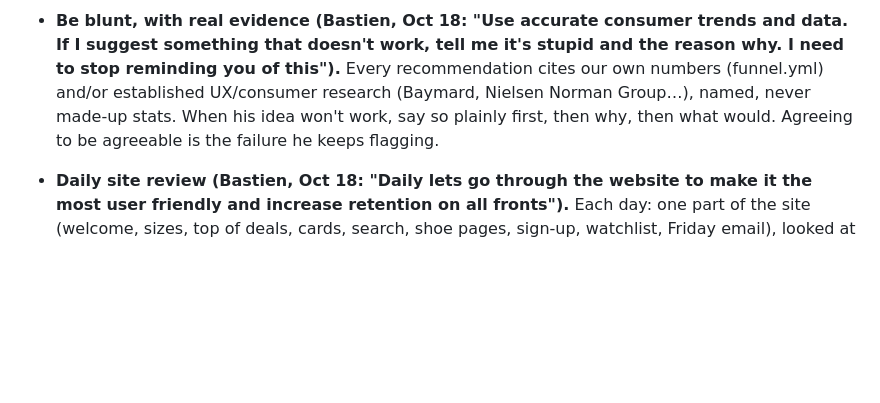
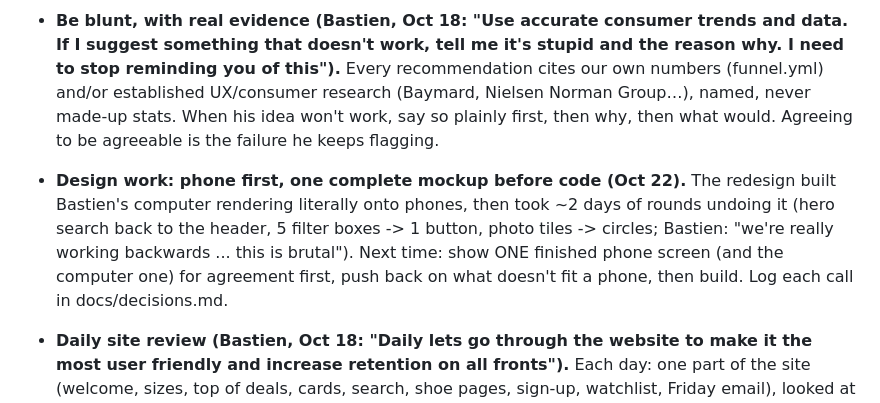
Before and after one commit to Upnorth89/Running-Discount, a Markdown page: CLAUDE.md, the part around the change. Drawn GitHub-style; blank space fills up the shorter version.

Commit message:
Note: design work goes phone first, one complete mockup before code
Co-Authored-By: Claude Opus 5.5 <noreply@anthropic.com>
Claude-Session: https://claude.ai/code/session_01RUChGi3w44GsN1T5Lpq1Zn

```diff
--- a/CLAUDE.md
+++ b/CLAUDE.md
@@ -235,6 +235,10 @@ saved-pages/             MEC/REI files from the Grab deals bookmark (ignored aft
   tell me it's stupid and the reason why. I need to stop reminding you of this").** Every recommendation cites our own numbers
   (funnel.yml) and/or established UX/consumer research (Baymard, Nielsen Norman Group…), named, never made-up stats. When his idea
   won't work, say so plainly first, then why, then what would. Agreeing to be agreeable is the failure he keeps flagging.
+- **Design work: phone first, one complete mockup before code (Oct 22).** The redesign built Bastien's computer rendering
+  literally onto phones, then took ~2 days of rounds undoing it (hero search back to the header, 5 filter boxes -> 1 button,
+  photo tiles -> circles; Bastien: "we're really working backwards ... this is brutal"). Next time: show ONE finished phone
+  screen (and the computer one) for agreement first, push back on what doesn't fit a phone, then build. Log each call in docs/decisions.md.
 - **Daily site review (Bastien, Oct 18: "Daily lets go through the website to make it the most user friendly and increase retention
   on all fronts").** Each day: one part of the site (welcome, sizes, top of deals, cards, search, shoe pages, sign-up, watchlist,
   Friday email), looked at on a phone with that day's numbers; bring the 1-2 biggest problems + my fix + the evidence; he decides;
```
